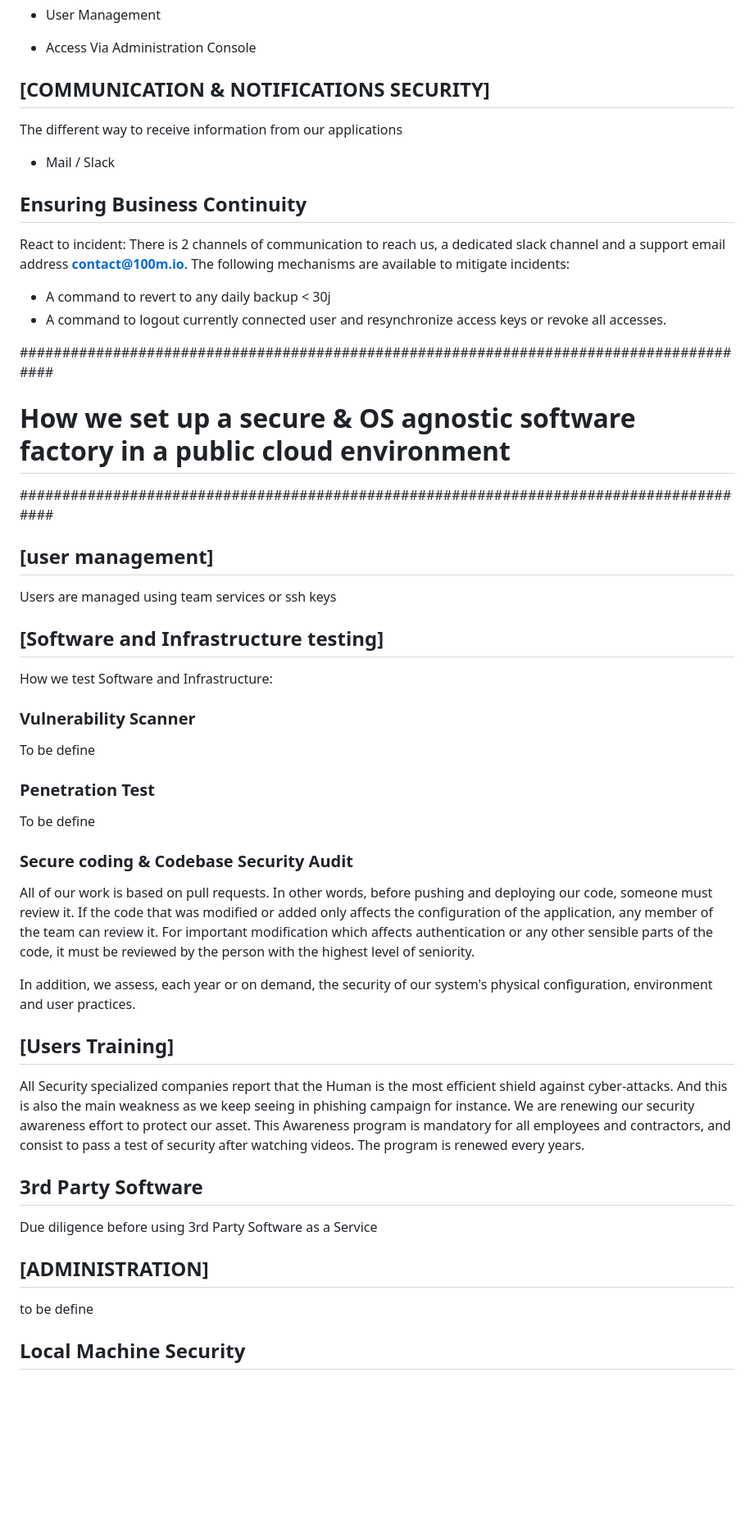
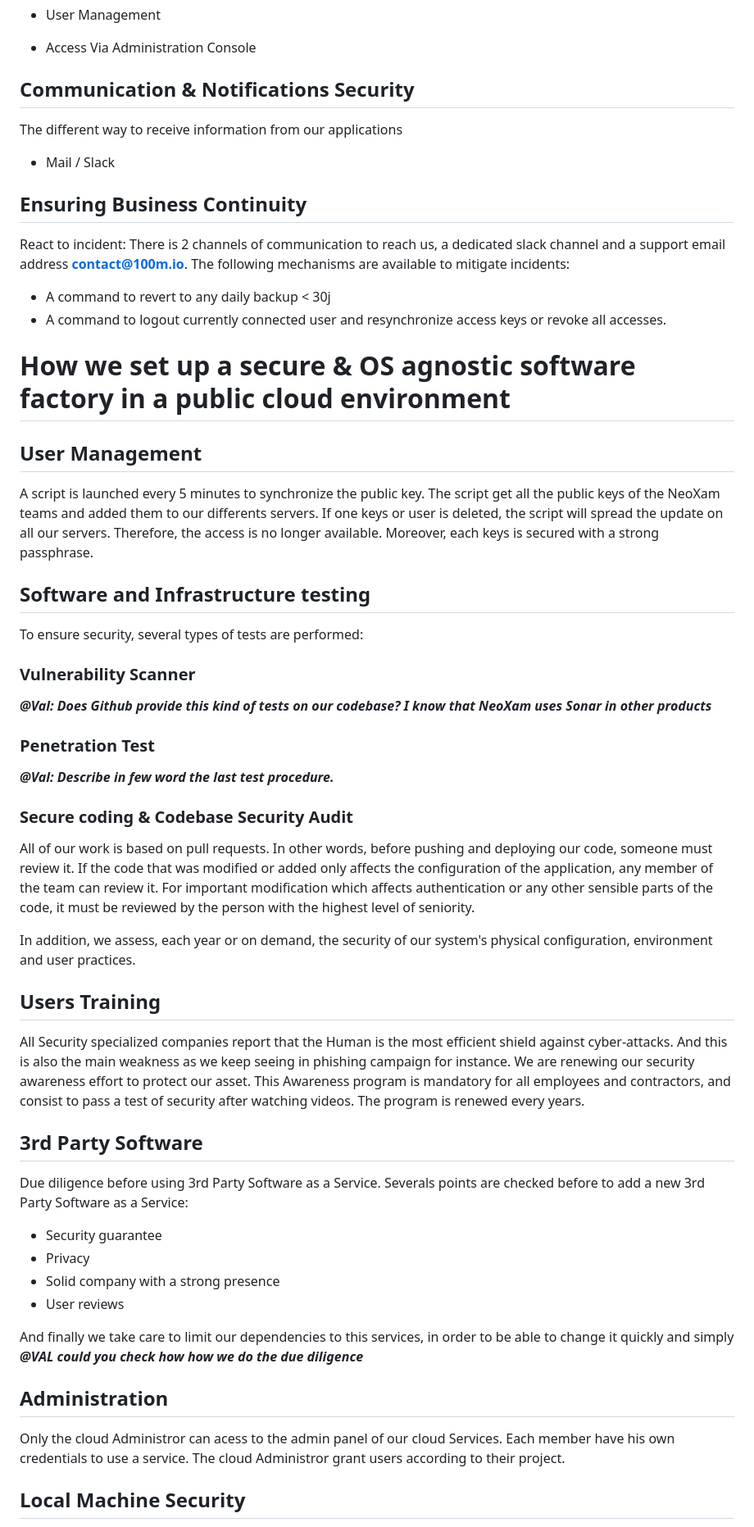
Before and after one commit to 100-m/nx.digital, a Markdown page: doc/security.md, the part around the change printed below. Shown: that part at 82% size. GitHub-like rendering; blank space fills up the shorter version.

```diff
--- a/doc/security.md
+++ b/doc/security.md
@@ -137,7 +136,7 @@ The identification is made through the SSH keys.
   - User Management
   - Access Via Administration Console
 
-## [COMMUNICATION & NOTIFICATIONS SECURITY]
+## Communication & Notifications Security
   The different way to receive information from our applications
   - Mail / Slack
 
@@ -148,33 +147,45 @@ The following mechanisms are available to mitigate incidents:
 - A command to revert to any daily backup < 30j
 - A command to logout currently connected user and resynchronize access keys or revoke all accesses.
 
-########################################################################################
 # How we set up a secure & OS agnostic software factory in a public cloud environment
-########################################################################################
-## [user management]
-Users are managed using team services or ssh keys
+## User Management
+A script is launched every 5 minutes to synchronize the public key. The script get all the public keys of the NeoXam teams and added them to our differents servers.
+If one keys or user is deleted, the script will spread the update on all our servers. Therefore, the access is no longer available.
+Moreover, each keys is secured with a strong passphrase.
 
-## [Software and Infrastructure testing]
-How we test Software and Infrastructure:
+## Software and Infrastructure testing
+To ensure security, several types of tests are performed:
+
 ### Vulnerability Scanner
-  To be define
+  ***@Val: Does Github provide this kind of tests on our codebase? I know that NeoXam uses Sonar in other products***
+
 ### Penetration Test
-  To be define
+  ***@Val: Describe in few word the last test procedure.***
+
 ### Secure coding & Codebase Security Audit
 All of our work is based on pull requests. In other words, before pushing and deploying our code, someone must review it. If the code that was modified or added only affects the configuration of the application, any member of the team can review it. For important modification which affects authentication or any other sensible parts of the code, it must be reviewed by the person with the highest level of seniority.
 
 In addition, we assess, each year or on demand, the security of our system's physical configuration, environment and user practices.
 
-## [Users Training]
+## Users Training
 All Security specialized companies report that the Human is the most efficient shield against cyber-attacks. And this is also the main weakness as we keep seeing in phishing campaign for instance.
 We are renewing our security awareness effort to protect our asset.
 This Awareness program is mandatory for all employees and contractors, and consist to pass a test of security after watching videos.
 The program is renewed every years.
 
 ## 3rd Party Software
-Due diligence before using 3rd Party Software as a Service
+Due diligence before using 3rd Party Software as a Service.
+Severals points are checked before to add a new 3rd Party Software as a Service:
+- Security guarantee
+- Privacy
+- Solid company with a strong presence
+- User reviews
 
-## [ADMINISTRATION]
-to be define
+And finally we take care to limit our dependencies to this services, in order to be able to change it quickly and simply
+***@VAL could you check how how we do the due diligence***
+
+## Administration
+Only the cloud Administror can acess to the admin panel of our cloud Services. Each member have his own credentials to use a service. The cloud Administror grant users according to their project.
+
 
 ## Local Machine Security
```
Also changed, not shown: other parts of doc/security.md (+20 -24 lines), img/cloud-security.png (added), img/on-premises-security.png (added), 1 other file.
